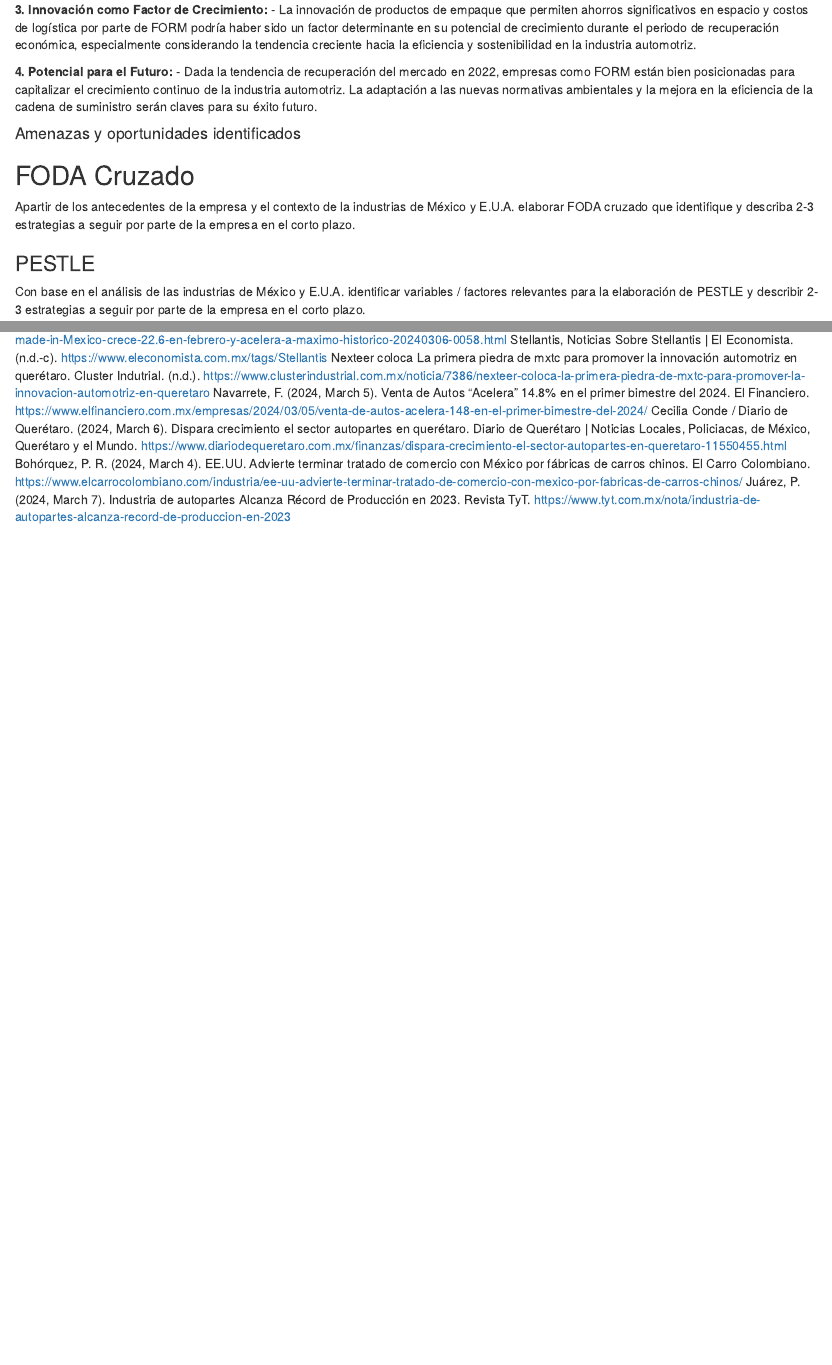
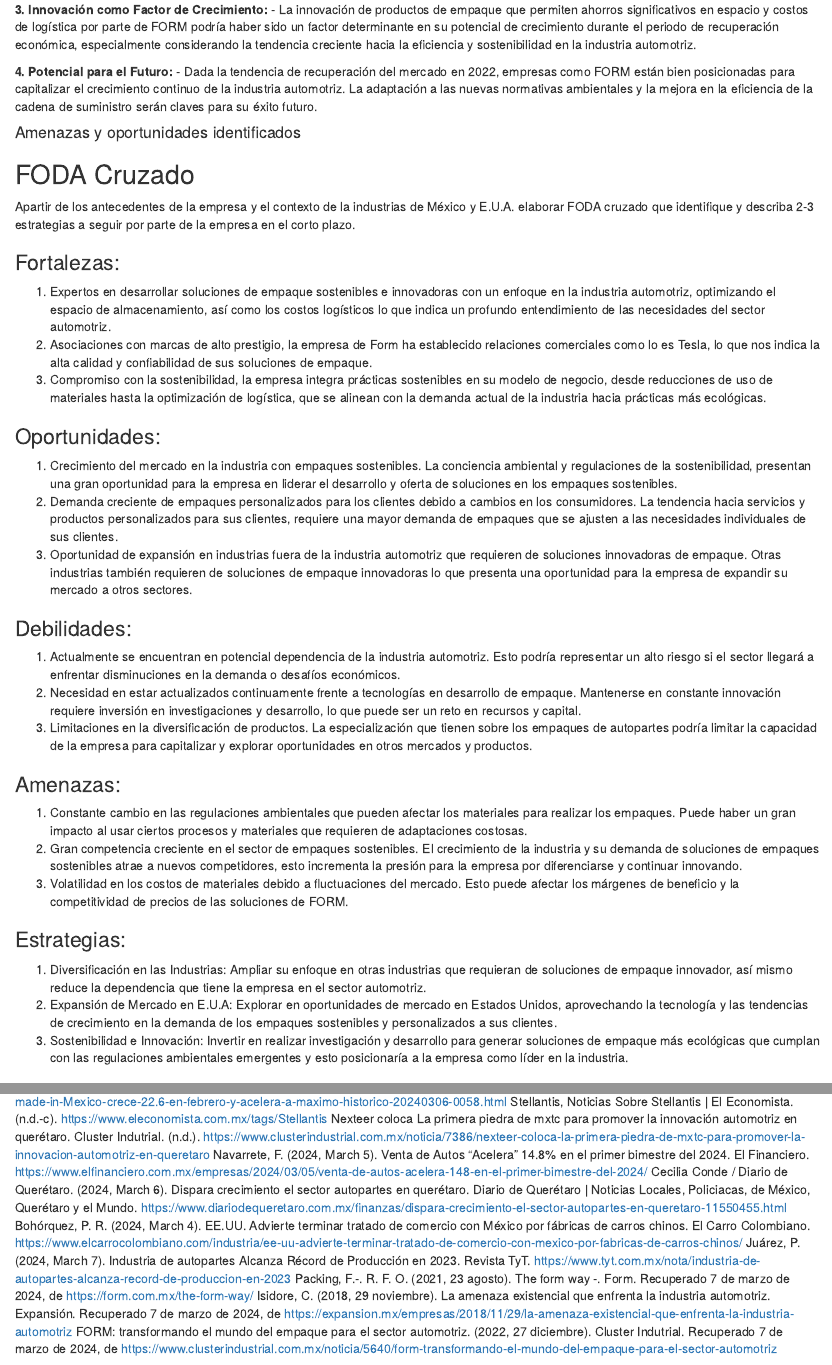
Before and after one commit to Drums180/Case_Study_FORM, an R Markdown document (Evidence_1/form_context_and_analisis.Rmd): the page in a window 1100 px wide, from 5830 px down before the commit and from 5850 px down after it, so that both start at the same text, and a second part further down, joined at a grey line. Rendered offline with R 4.5, knitr and Pandoc, with nearby package versions; some code elsewhere in the file could not run offline; common packages that the code uses without loading them are loaded.

Commit message:
FODA_Ale

```diff
--- a/Evidence_1/form_context_and_analisis.Rmd
+++ b/Evidence_1/form_context_and_analisis.Rmd
@@ -233,6 +233,32 @@ Apartir de los antecedentes de la empresa y el contexto de la industrias
 de México y E.U.A. elaborar FODA cruzado que identifique y describa 2-3
 estrategias a seguir por parte de la empresa en el corto plazo.
 
+### Fortalezas:
+1.	Expertos en desarrollar soluciones de empaque sostenibles e innovadoras con un enfoque en la industria automotriz, optimizando el espacio de almacenamiento, así como los costos logísticos lo que indica un profundo entendimiento de las necesidades del sector automotriz.
+2.	Asociaciones con marcas de alto prestigio, la empresa de Form ha establecido relaciones comerciales como lo es Tesla, lo que nos indica la alta calidad y confiabilidad de sus soluciones de empaque.
+3.	Compromiso con la sostenibilidad, la empresa integra prácticas sostenibles en su modelo de negocio, desde reducciones de uso de materiales hasta la optimización de logística, que se alinean con la demanda actual de la industria hacia prácticas más ecológicas.
+
+### Oportunidades:
+1.	Crecimiento del mercado en la industria con empaques sostenibles. La conciencia ambiental y regulaciones de la sostenibilidad, presentan una gran oportunidad para la empresa en liderar el desarrollo y oferta de soluciones en los empaques sostenibles.
+2.	Demanda creciente de empaques personalizados para los clientes debido a cambios en los consumidores. La tendencia hacia servicios y productos personalizados para sus clientes, requiere una mayor demanda de empaques que se ajusten a las necesidades individuales de sus clientes.
+3.	Oportunidad de expansión en industrias fuera de la industria automotriz que requieren de soluciones innovadoras de empaque. Otras industrias también requieren de soluciones de empaque innovadoras lo que presenta una oportunidad para la empresa de expandir su mercado a otros sectores.
+
+### Debilidades:
+1.	Actualmente se encuentran en potencial dependencia de la industria automotriz. Esto podría representar un alto riesgo si el sector llegará a enfrentar disminuciones en la demanda o desafíos económicos.
+2.	Necesidad en estar actualizados continuamente frente a tecnologías en desarrollo de empaque. Mantenerse en constante innovación requiere inversión en investigaciones y desarrollo, lo que puede ser un reto en recursos y capital.
+3.	Limitaciones en la diversificación de productos. La especialización que tienen sobre los empaques de autopartes podría limitar la capacidad de la empresa para capitalizar y explorar oportunidades en otros mercados y productos.
+
+### Amenazas:
+1.	Constante cambio en las regulaciones ambientales que pueden afectar los materiales para realizar los empaques. Puede haber un gran impacto al usar ciertos procesos y materiales que requieren de adaptaciones costosas.
+2.	Gran competencia creciente en el sector de empaques sostenibles. El crecimiento de la industria y su demanda de soluciones de empaques sostenibles atrae a nuevos competidores, esto incrementa la presión para la empresa por diferenciarse y continuar innovando.
+3.	Volatilidad en los costos de materiales debido a fluctuaciones del mercado. Esto puede afectar los márgenes de beneficio y la competitividad de precios de las soluciones de FORM.
+
+### Estrategias:
+1.	Diversificación en las Industrias: Ampliar su enfoque en otras industrias que requieran de soluciones de empaque innovador, así mismo reduce la dependencia que tiene la empresa en el sector automotriz.
+2.	Expansión de Mercado en E.U.A: Explorar en oportunidades de mercado en Estados Unidos, aprovechando la tecnología y las tendencias de crecimiento en la demanda de los empaques sostenibles y personalizados a sus clientes.
+3.	Sostenibilidad e Innovación: Invertir en realizar investigación y desarrollo para generar soluciones de empaque más ecológicas  que cumplan con las regulaciones ambientales emergentes y esto posicionaría a la empresa como líder en la industria.
+
+
 ### PESTLE
 
 Con base en el análisis de las industrias de México y E.U.A. identificar
@@ -333,3 +359,6 @@ comercio con México por fábricas de carros chinos. El Carro Colombiano.
 Juárez, P. (2024, March 7). Industria de autopartes Alcanza Récord de
 Producción en 2023. Revista TyT.
 <https://www.tyt.com.mx/nota/industria-de-autopartes-alcanza-record-de-produccion-en-2023>
+Packing, F.-. R. F. O. (2021, 23 agosto). The form way -. Form. Recuperado 7 de marzo de 2024, de <https://form.com.mx/the-form-way/>
+Isidore, C. (2018, 29 noviembre). La amenaza existencial que enfrenta la industria automotriz. Expansión. Recuperado 7 de marzo de 2024, de <https://expansion.mx/empresas/2018/11/29/la-amenaza-existencial-que-enfrenta-la-industria-automotriz>
+FORM: transformando el mundo del empaque para el sector automotriz. (2022, 27 diciembre). Cluster Indutrial. Recuperado 7 de marzo de 2024, de <https://www.clusterindustrial.com.mx/noticia/5640/form-transformando-el-mundo-del-empaque-para-el-sector-automotriz>
```
Also changed, not shown: Evidence_1/form_context_and_analisis.Rmd (2 more changed lines).
